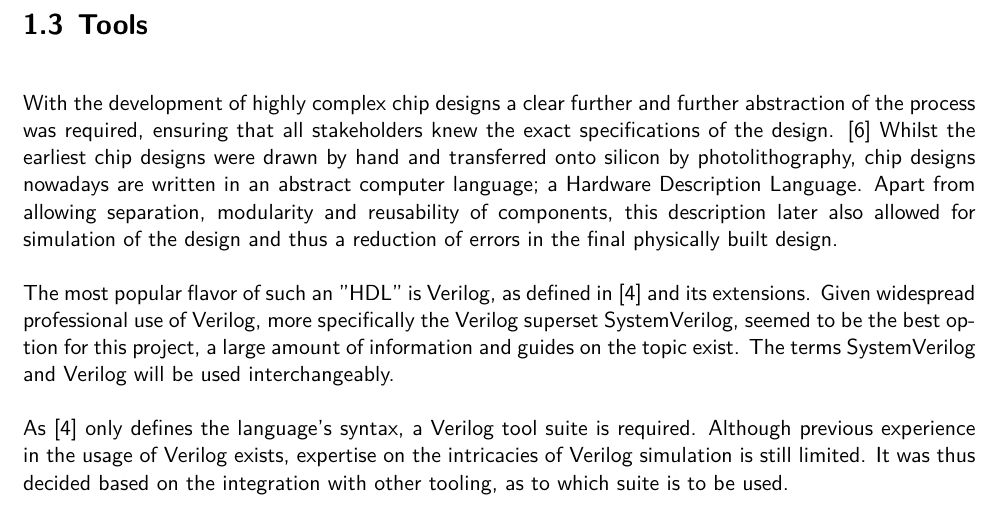
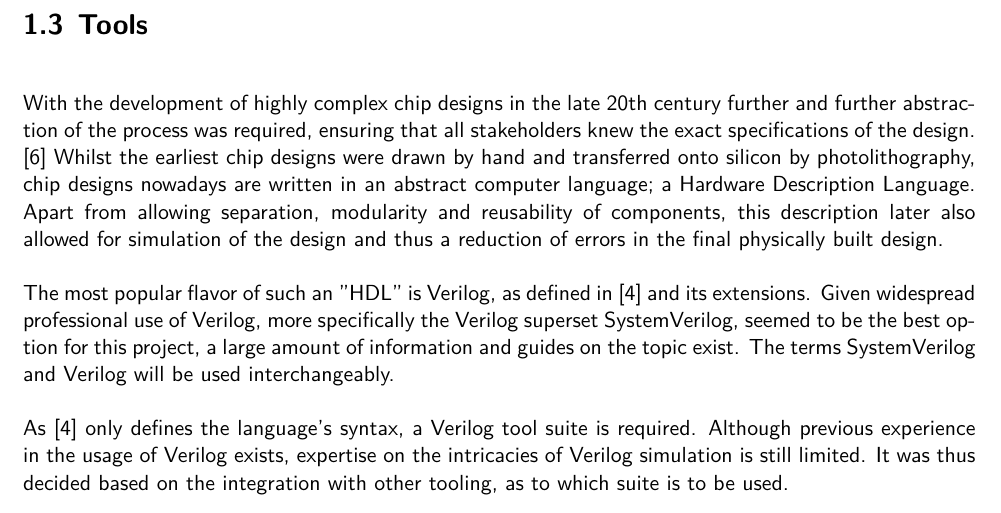
Before and after one commit to strau0106/ma, a LaTeX thesis (paper/main.tex, which reads paper/1-introduction.tex): part of page 4 of 17, cut so that both start at the same text. Compiled offline with XeLaTeX; a LaTeX package or settings file that is missing is left out.

Commit message:
paper: Small clarification in tools.

```diff
--- a/paper/1-introduction.tex
+++ b/paper/1-introduction.tex
@@ -33,7 +33,7 @@ Additionally, the development of the computer architecture shall occur in requir
 Test driven development, unit testing, reproducibility, testing is important ;) no chance to produce working silicon otherwise.
 
 \section{Tools}
-With the development of highly complex chip designs a clear further and further abstraction of the process was required, ensuring that all stakeholders knew the exact specifications of the design. \cite{1214355} Whilst the earliest chip designs were drawn by hand and transferred onto silicon by photolithography, chip designs nowadays are written in an abstract computer language; a Hardware Description Language. Apart from allowing separation, modularity and reusability of components, this description later also allowed for simulation of the design and thus a reduction of errors in the final physically built design.
+With the development of highly complex chip designs in the late 20th century further and further abstraction of the process was required, ensuring that all stakeholders knew the exact specifications of the design. \cite{1214355} Whilst the earliest chip designs were drawn by hand and transferred onto silicon by photolithography, chip designs nowadays are written in an abstract computer language; a Hardware Description Language. Apart from allowing separation, modularity and reusability of components, this description later also allowed for simulation of the design and thus a reduction of errors in the final physically built design.
 
 The most popular flavor of such an "HDL" is Verilog, as defined in \cite{10458102} and its extensions. Given widespread professional use of Verilog, more specifically the Verilog superset SystemVerilog, seemed to be the best option for this project, a large amount of information and guides on the topic exist. The terms SystemVerilog and Verilog will be used interchangeably.
 
```
